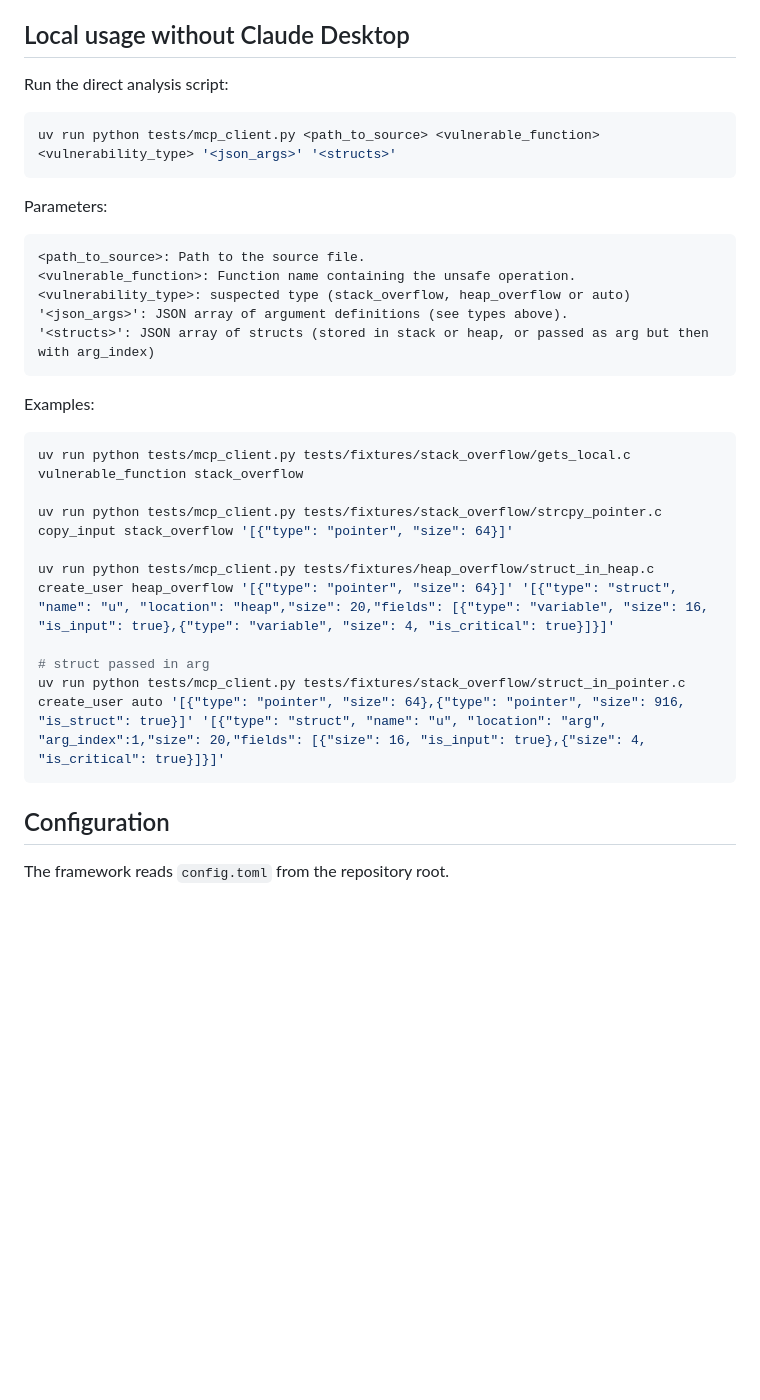
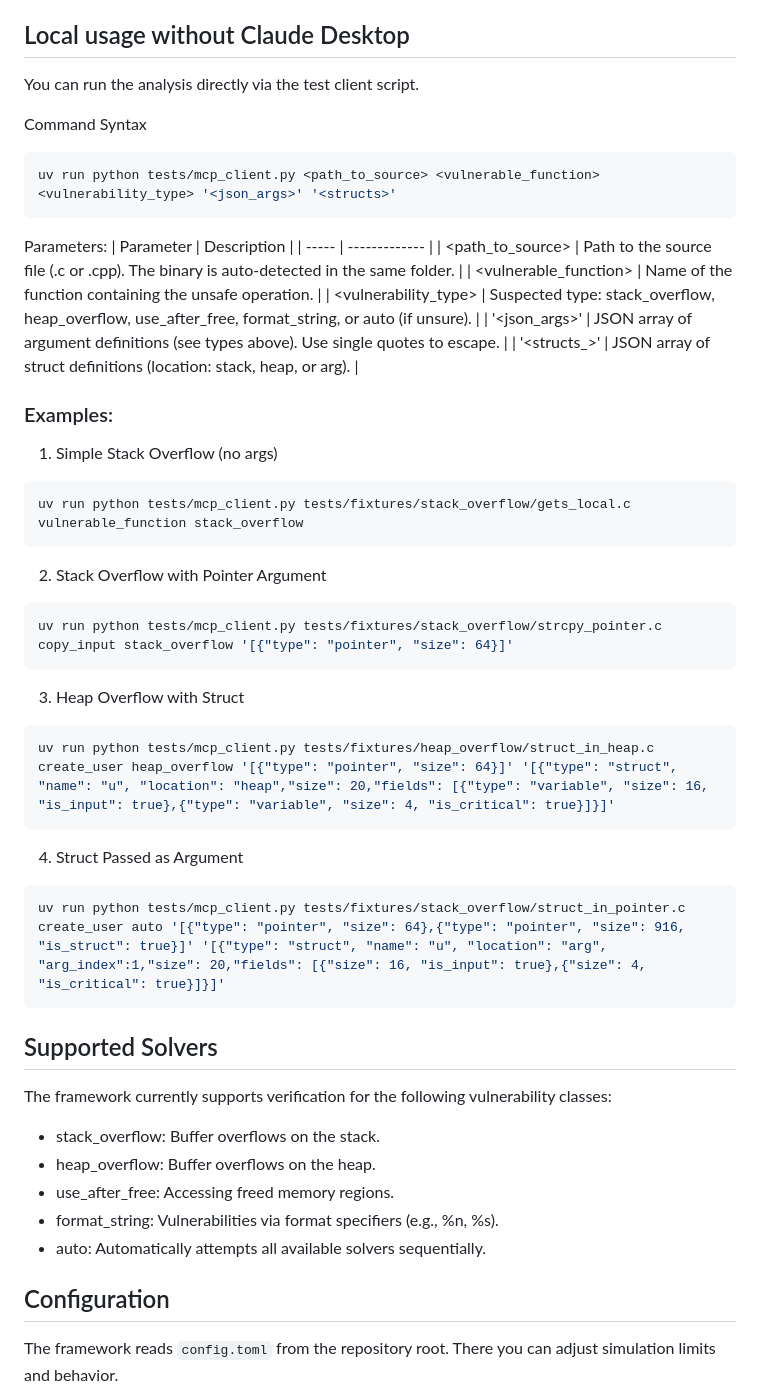
Before and after one commit to FHNW-Security-Lab-Student-Projects/ip6-automatisierte-sicherheitseval, a Markdown page: README.md, the part around one of its changes. Rendered like a GitHub page; blank space fills up the shorter version.

Commit message:
docs: complete Readme

````diff
--- a/README.md
+++ b/README.md
@@ -96,34 +110,53 @@ When defining inputs for the target function, arguments are classified into thre
 Note: If the target function takes no arguments, the argument list is empty.
 
 ## Local usage without Claude Desktop
-Run the direct analysis script:
+You can run the analysis directly via the test client script.
 
+Command Syntax
 ```bash
 uv run python tests/mcp_client.py <path_to_source> <vulnerable_function> <vulnerability_type> '<json_args>' '<structs>'
 ```
 
 Parameters:
-
-    <path_to_source>: Path to the source file.
-    <vulnerable_function>: Function name containing the unsafe operation.
-    <vulnerability_type>: suspected type (stack_overflow, heap_overflow or auto)
-    '<json_args>': JSON array of argument definitions (see types above).
-    '<structs>': JSON array of structs (stored in stack or heap, or passed as arg but then with arg_index)
+| Parameter	| Description	|
+| ----- | ------------- |
+| <path_to_source>	| Path to the source file (.c or .cpp). The binary is auto-detected in the same folder. |
+| <vulnerable_function> | Name of the function containing the unsafe operation. |
+| <vulnerability_type> | Suspected type: stack_overflow, heap_overflow, use_after_free, format_string, or auto (if unsure). |
+| '<json_args>' | JSON array of argument definitions (see types above). Use single quotes to escape. |
+| '<structs_>' | JSON array of struct definitions (location: stack, heap, or arg). |
 
 
-Examples:
+### Examples:
 
+1. Simple Stack Overflow (no args)
 ```bash
 uv run python tests/mcp_client.py tests/fixtures/stack_overflow/gets_local.c vulnerable_function stack_overflow
-
+```
+2. Stack Overflow with Pointer Argument
+```bash
 uv run python tests/mcp_client.py tests/fixtures/stack_overflow/strcpy_pointer.c copy_input stack_overflow '[{"type": "pointer", "size": 64}]'
-
+```
+3. Heap Overflow with Struct
+```bash
 uv run python tests/mcp_client.py tests/fixtures/heap_overflow/struct_in_heap.c create_user heap_overflow '[{"type": "pointer", "size": 64}]' '[{"type": "struct", "name": "u", "location": "heap","size": 20,"fields": [{"type": "variable", "size": 16, "is_input": true},{"type": "variable", "size": 4, "is_critical": true}]}]'
-
-# struct passed in arg
+```
+4. Struct Passed as Argument
+```bash
 uv run python tests/mcp_client.py tests/fixtures/stack_overflow/struct_in_pointer.c create_user auto '[{"type": "pointer", "size": 64},{"type": "pointer", "size": 916, "is_struct": true}]' '[{"type": "struct", "name": "u", "location": "arg", "arg_index":1,"size": 20,"fields": [{"size": 16, "is_input": true},{"size": 4, "is_critical": true}]}]'
 ```
 
+## Supported Solvers
+
+The framework currently supports verification for the following vulnerability classes:
+
+- stack_overflow: Buffer overflows on the stack.
+- heap_overflow: Buffer overflows on the heap.
+- use_after_free: Accessing freed memory regions.
+- format_string: Vulnerabilities via format specifiers (e.g., %n, %s).
+- auto: Automatically attempts all available solvers sequentially.
+
+
 ## Configuration
-The framework reads `config.toml` from the repository root.
+The framework reads `config.toml` from the repository root. There you can adjust simulation limits and behavior.
 
````
Also changed, not shown: other parts of README.md (+63 -37 lines).
